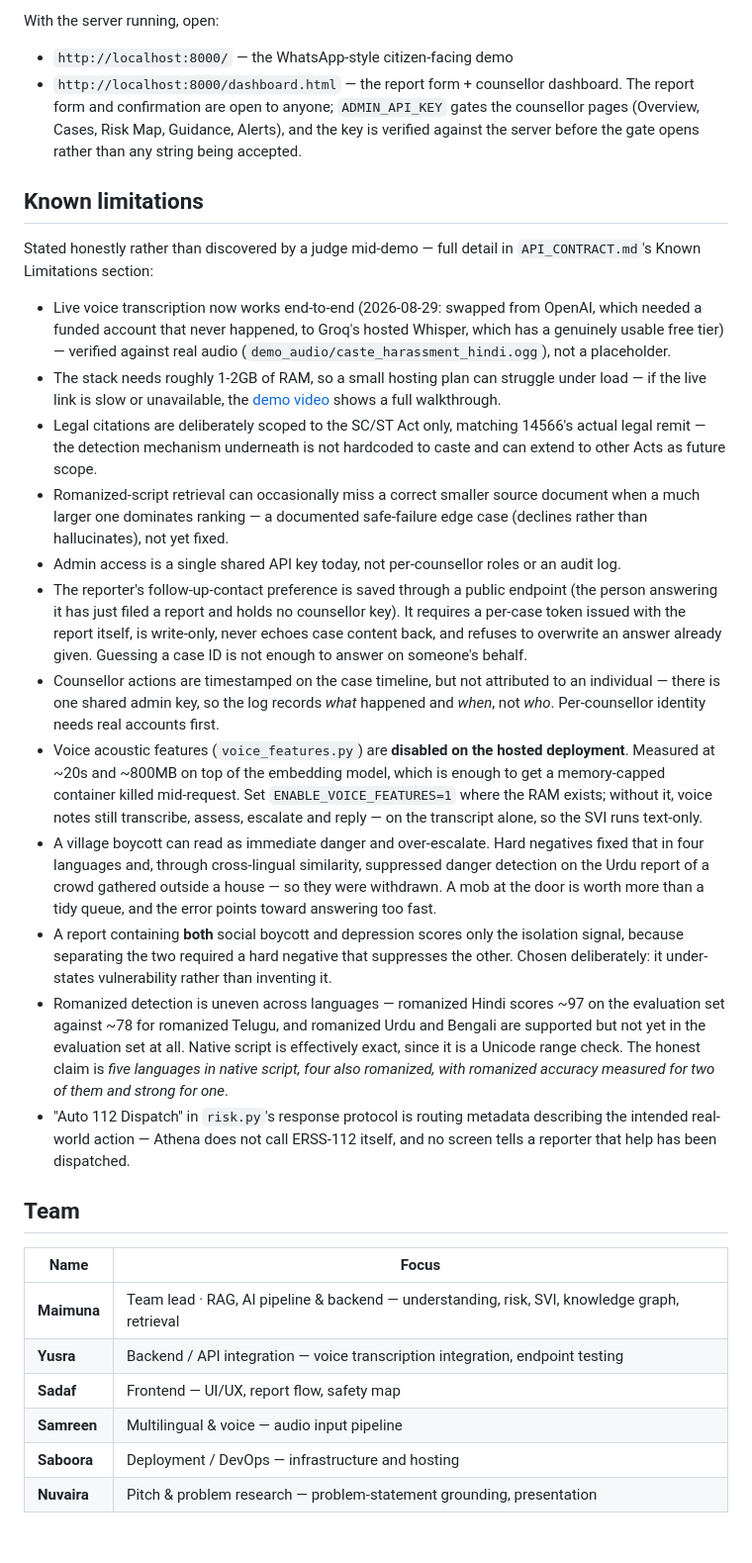
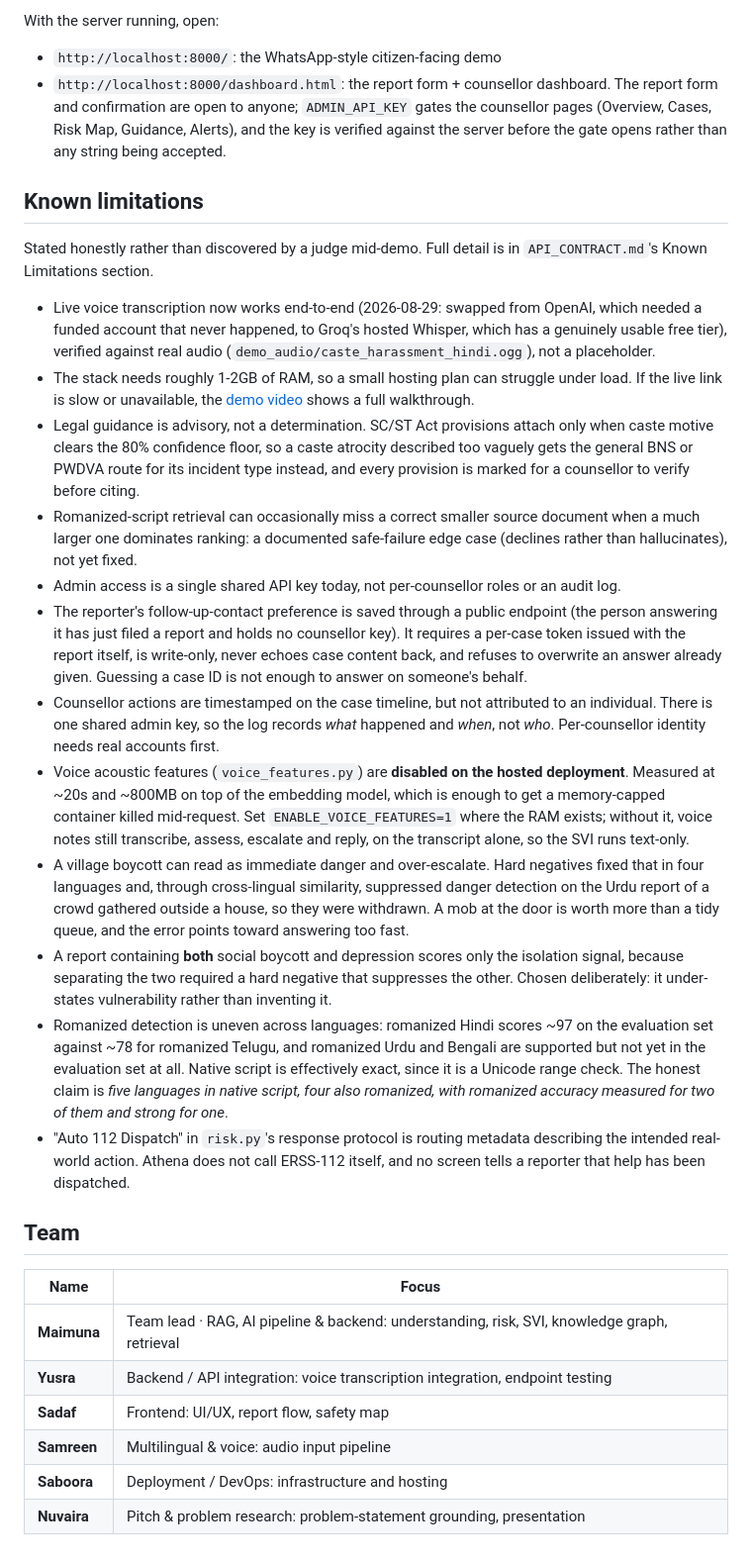
Before and after one commit to maimunaafrah341-maker/Athena, a Markdown page: README.md, the part around one of its changes. Shown at 99% size. Drawn GitHub-style.

```diff
--- a/README.md
+++ b/README.md
@@ -134,33 +154,33 @@ python app.py                # or: uvicorn app:app --reload
 Required in `.env`: `ADMIN_API_KEY`, `GROQ_API_KEY` (primary for both response generation and voice transcription). Optional: `GEMINI_API_KEY`/`OPENROUTER_API_KEY` (generation fallback tiers), `OPENAI_API_KEY` (voice transcription fallback). Voice transcription falls back to a placeholder transcript only if both Groq and OpenAI are unset/unavailable. See [env.example](env.example) for details on each.
 
 With the server running, open:
-- `http://localhost:8000/` — the WhatsApp-style citizen-facing demo
-- `http://localhost:8000/dashboard.html` — the report form + counsellor dashboard. The report form and confirmation are open to anyone; `ADMIN_API_KEY` gates the counsellor pages (Overview, Cases, Risk Map, Guidance, Alerts), and the key is verified against the server before the gate opens rather than any string being accepted.
+- `http://localhost:8000/`: the WhatsApp-style citizen-facing demo
+- `http://localhost:8000/dashboard.html`: the report form + counsellor dashboard. The report form and confirmation are open to anyone; `ADMIN_API_KEY` gates the counsellor pages (Overview, Cases, Risk Map, Guidance, Alerts), and the key is verified against the server before the gate opens rather than any string being accepted.
 
 ## Known limitations
 
-Stated honestly rather than discovered by a judge mid-demo — full detail in `API_CONTRACT.md`'s Known Limitations section:
+Stated honestly rather than discovered by a judge mid-demo. Full detail is in `API_CONTRACT.md`'s Known Limitations section.
 
-- Live voice transcription now works end-to-end (2026-08-29: swapped from OpenAI, which needed a funded account that never happened, to Groq's hosted Whisper, which has a genuinely usable free tier) — verified against real audio (`demo_audio/caste_harassment_hindi.ogg`), not a placeholder.
-- The stack needs roughly 1-2GB of RAM, so a small hosting plan can struggle under load — if the live link is slow or unavailable, the [demo video](https://youtu.be/GoIUDN3haVU) shows a full walkthrough.
-- Legal citations are deliberately scoped to the SC/ST Act only, matching 14566's actual legal remit — the detection mechanism underneath is not hardcoded to caste and can extend to other Acts as future scope.
-- Romanized-script retrieval can occasionally miss a correct smaller source document when a much larger one dominates ranking — a documented safe-failure edge case (declines rather than hallucinates), not yet fixed.
+- Live voice transcription now works end-to-end (2026-08-29: swapped from OpenAI, which needed a funded account that never happened, to Groq's hosted Whisper, which has a genuinely usable free tier), verified against real audio (`demo_audio/caste_harassment_hindi.ogg`), not a placeholder.
+- The stack needs roughly 1-2GB of RAM, so a small hosting plan can struggle under load. If the live link is slow or unavailable, the [demo video](https://youtu.be/GoIUDN3haVU) shows a full walkthrough.
+- Legal guidance is advisory, not a determination. SC/ST Act provisions attach only when caste motive clears the 80% confidence floor, so a caste atrocity described too vaguely gets the general BNS or PWDVA route for its incident type instead, and every provision is marked for a counsellor to verify before citing.
+- Romanized-script retrieval can occasionally miss a correct smaller source document when a much larger one dominates ranking: a documented safe-failure edge case (declines rather than hallucinates), not yet fixed.
 - Admin access is a single shared API key today, not per-counsellor roles or an audit log.
 - The reporter's follow-up-contact preference is saved through a public endpoint (the person answering it has just filed a report and holds no counsellor key). It requires a per-case token issued with the report itself, is write-only, never echoes case content back, and refuses to overwrite an answer already given. Guessing a case ID is not enough to answer on someone's behalf.
-- Counsellor actions are timestamped on the case timeline, but not attributed to an individual — there is one shared admin key, so the log records *what* happened and *when*, not *who*. Per-counsellor identity needs real accounts first.
-- Voice acoustic features (`voice_features.py`) are **disabled on the hosted deployment**. Measured at ~20s and ~800MB on top of the embedding model, which is enough to get a memory-capped container killed mid-request. Set `ENABLE_VOICE_FEATURES=1` where the RAM exists; without it, voice notes still transcribe, assess, escalate and reply — on the transcript alone, so the SVI runs text-only.
-- A village boycott can read as immediate danger and over-escalate. Hard negatives fixed that in four languages and, through cross-lingual similarity, suppressed danger detection on the Urdu report of a crowd gathered outside a house — so they were withdrawn. A mob at the door is worth more than a tidy queue, and the error points toward answering too fast.
+- Counsellor actions are timestamped on the case timeline, but not attributed to an individual. There is one shared admin key, so the log records *what* happened and *when*, not *who*. Per-counsellor identity needs real accounts first.
+- Voice acoustic features (`voice_features.py`) are **disabled on the hosted deployment**. Measured at ~20s and ~800MB on top of the embedding model, which is enough to get a memory-capped container killed mid-request. Set `ENABLE_VOICE_FEATURES=1` where the RAM exists; without it, voice notes still transcribe, assess, escalate and reply, on the transcript alone, so the SVI runs text-only.
+- A village boycott can read as immediate danger and over-escalate. Hard negatives fixed that in four languages and, through cross-lingual similarity, suppressed danger detection on the Urdu report of a crowd gathered outside a house, so they were withdrawn. A mob at the door is worth more than a tidy queue, and the error points toward answering too fast.
 - A report containing **both** social boycott and depression scores only the isolation signal, because separating the two required a hard negative that suppresses the other. Chosen deliberately: it under-states vulnerability rather than inventing it.
-- Romanized detection is uneven across languages — romanized Hindi scores ~97 on the evaluation set against ~78 for romanized Telugu, and romanized Urdu and Bengali are supported but not yet in the evaluation set at all. Native script is effectively exact, since it is a Unicode range check. The honest claim is *five languages in native script, four also romanized, with romanized accuracy measured for two of them and strong for one*.
-- "Auto 112 Dispatch" in `risk.py`'s response protocol is routing metadata describing the intended real-world action — Athena does not call ERSS-112 itself, and no screen tells a reporter that help has been dispatched.
+- Romanized detection is uneven across languages: romanized Hindi scores ~97 on the evaluation set against ~78 for romanized Telugu, and romanized Urdu and Bengali are supported but not yet in the evaluation set at all. Native script is effectively exact, since it is a Unicode range check. The honest claim is *five languages in native script, four also romanized, with romanized accuracy measured for two of them and strong for one*.
+- "Auto 112 Dispatch" in `risk.py`'s response protocol is routing metadata describing the intended real-world action. Athena does not call ERSS-112 itself, and no screen tells a reporter that help has been dispatched.
 
 ## Team
 
 | Name | Focus |
 |---|---|
-| **Maimuna** | Team lead · RAG, AI pipeline & backend — understanding, risk, SVI, knowledge graph, retrieval |
-| **Yusra** | Backend / API integration — voice transcription integration, endpoint testing |
-| **Sadaf** | Frontend — UI/UX, report flow, safety map |
-| **Samreen** | Multilingual & voice — audio input pipeline |
-| **Saboora** | Deployment / DevOps — infrastructure and hosting |
-| **Nuvaira** | Pitch & problem research — problem-statement grounding, presentation |
+| **Maimuna** | Team lead · RAG, AI pipeline & backend: understanding, risk, SVI, knowledge graph, retrieval |
+| **Yusra** | Backend / API integration: voice transcription integration, endpoint testing |
+| **Sadaf** | Frontend: UI/UX, report flow, safety map |
+| **Samreen** | Multilingual & voice: audio input pipeline |
+| **Saboora** | Deployment / DevOps: infrastructure and hosting |
+| **Nuvaira** | Pitch & problem research: problem-statement grounding, presentation |
```
Also changed, not shown: other parts of README.md (+41 -21 lines), CHANGELOG.md (+52 -2 lines), IDEA_SUBMISSION.md (deleted, +0 -287 lines), docs/images/dashboard-overview.png (added), docs/images/demo-hindi.png (added), docs/images/five-languages.png (added), 1 other file.
